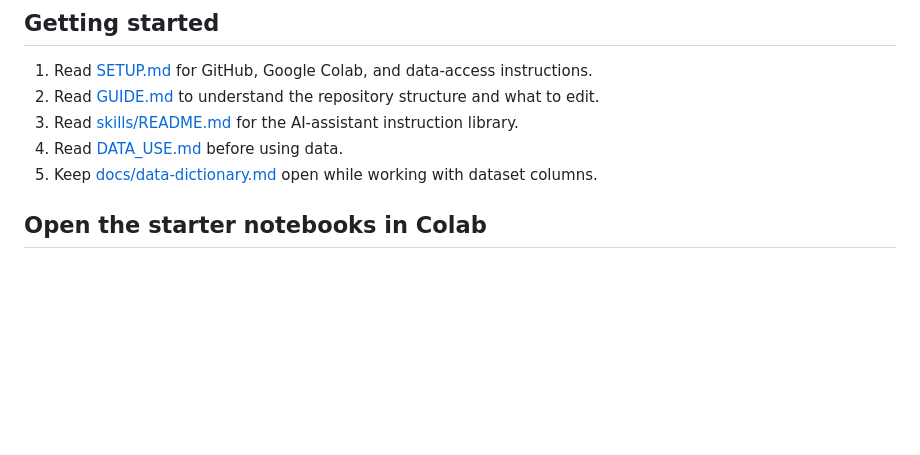
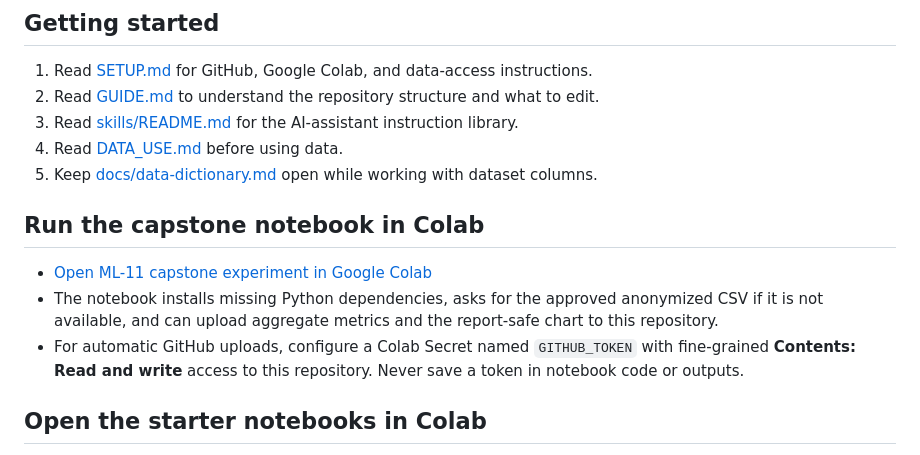
Before and after one commit to Sai875/flyrank-ml-internship, a Markdown page: README.md, the part around the change. Drawn GitHub-style; blank space fills up the shorter version.

Commit message:
Document repaired capstone Colab workflow

```diff
--- a/README.md
+++ b/README.md
@@ -22,6 +22,12 @@ The paper is published from `main` → `/docs` using GitHub Pages. Check **Setti
 3. Read [skills/README.md](skills/README.md) for the AI-assistant instruction library.
 4. Read [DATA_USE.md](DATA_USE.md) before using data.
 5. Keep [docs/data-dictionary.md](docs/data-dictionary.md) open while working with dataset columns.
+
+## Run the capstone notebook in Colab
+
+- [Open ML-11 capstone experiment in Google Colab](https://colab.research.google.com/github/Sai875/flyrank-ml-internship/blob/main/work/notebooks/capstone.ipynb)
+- The notebook installs missing Python dependencies, asks for the approved anonymized CSV if it is not available, and can upload aggregate metrics and the report-safe chart to this repository.
+- For automatic GitHub uploads, configure a Colab Secret named `GITHUB_TOKEN` with fine-grained **Contents: Read and write** access to this repository. Never save a token in notebook code or outputs.
 
 ## Open the starter notebooks in Colab
 
```
